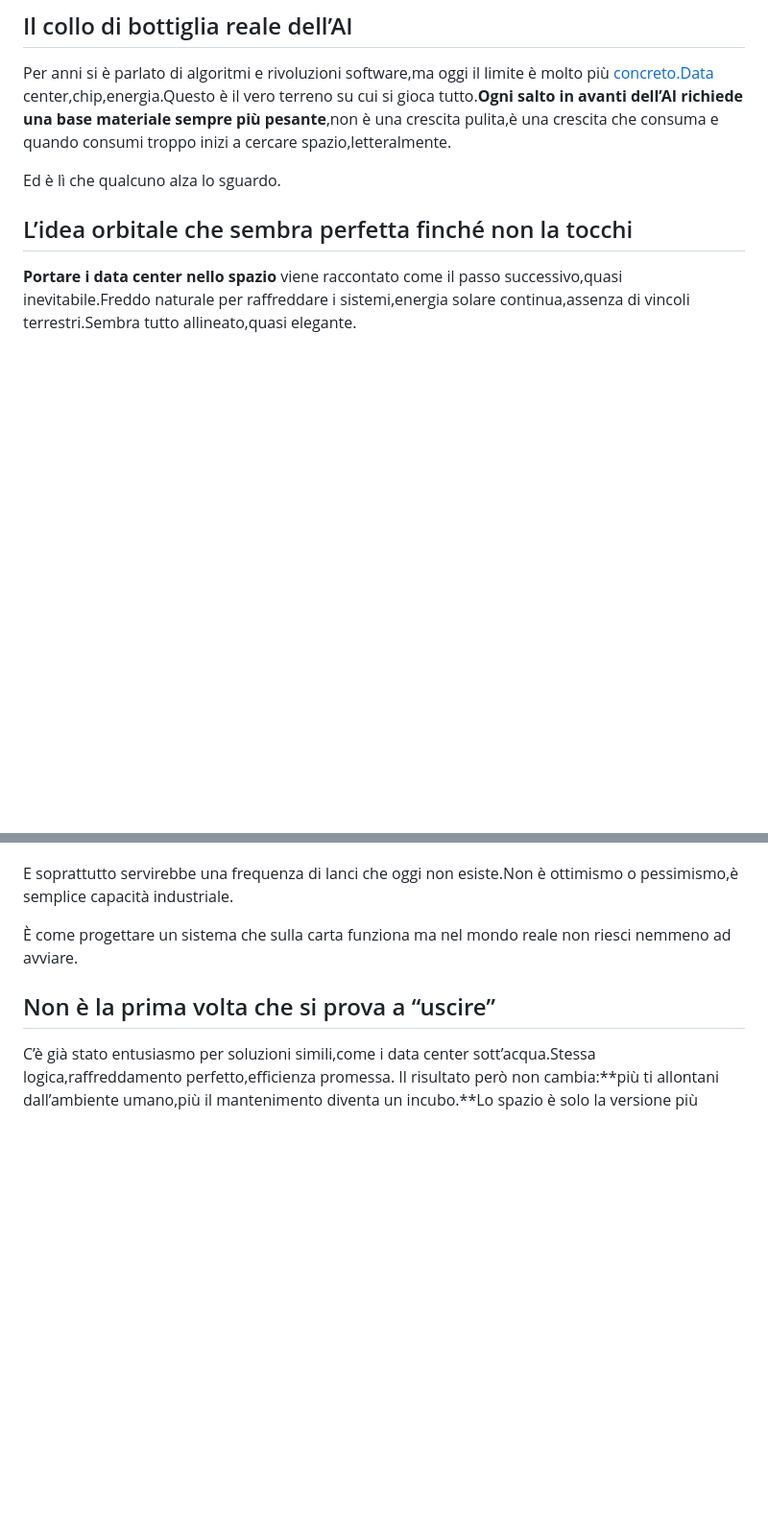
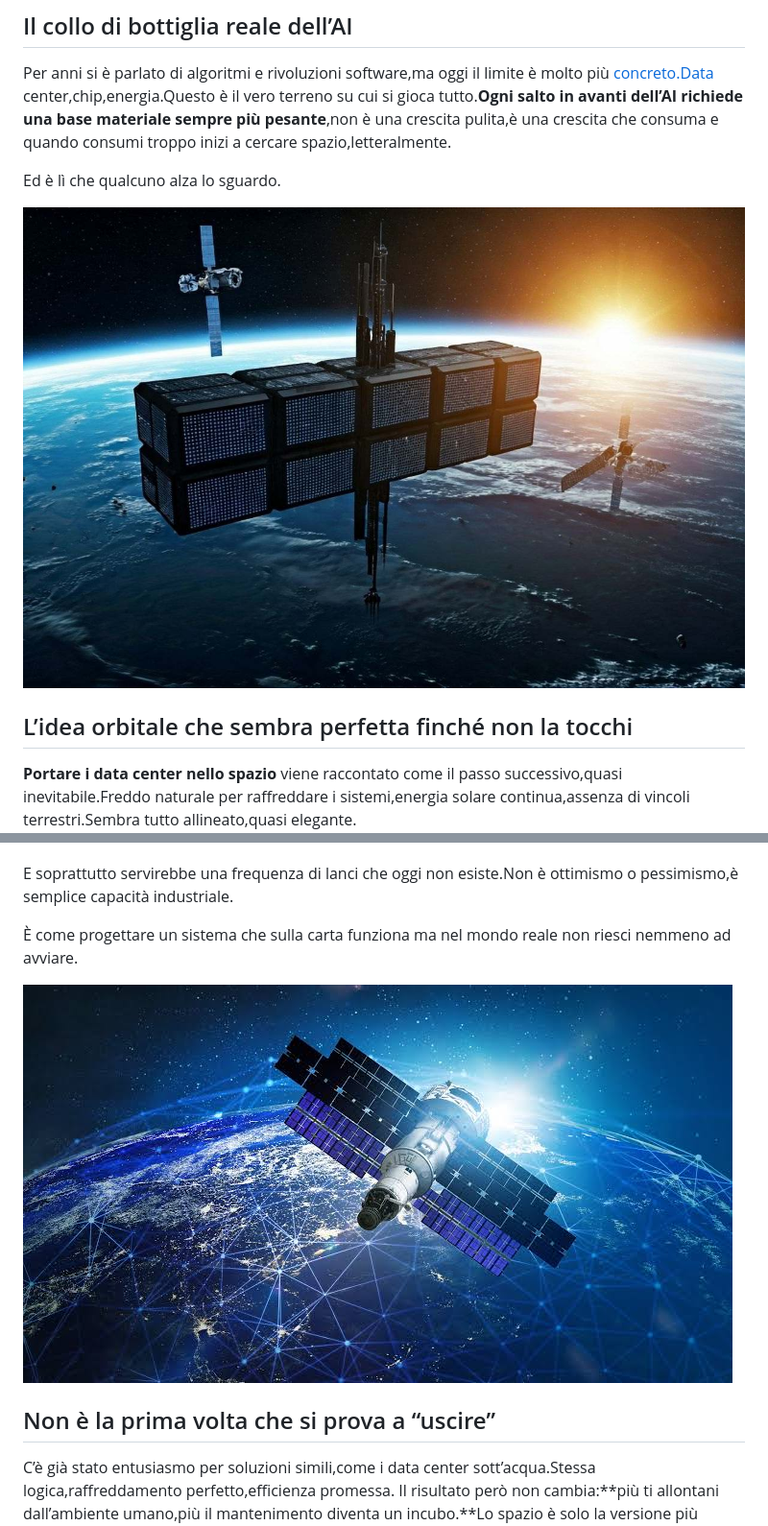
Before and after one commit to Lucaskane94-jpg/gemme, a Markdown page: posts/2026-04-05-.md, 2 parts joined by grey strips. Shown at 96% size. Rendered like a GitHub page; blank space fills up the shorter version.

Commit message:
Update posts/2026-04-05-.md (via Pages CMS)

```diff
--- a/posts/2026-04-05-.md
+++ b/posts/2026-04-05-.md
@@ -14,6 +14,10 @@ A un certo punto la tecnologia smette di sembrare progresso e inizia a dare l’
 Per anni si è parlato di algoritmi e rivoluzioni software,ma oggi il limite è molto più [concreto.Data](http://concreto.Data) center,chip,energia.Questo è il vero terreno su cui si gioca tutto.**Ogni salto in avanti dell’AI richiede una base materiale sempre più pesante**,non è una crescita pulita,è una crescita che consuma e quando consumi troppo inizi a cercare spazio,letteralmente.
 
 Ed è lì che qualcuno alza lo sguardo.
+
+
+
+![Data center bello spazio](/images/uploads/17754251760625289941366172902600.jpg)
 
 ## L’idea orbitale che sembra perfetta finché non la tocchi
 
@@ -43,6 +47,8 @@ E soprattutto servirebbe una frequenza di lanci che oggi non esiste.Non è ottim
 
 È come progettare un sistema che sulla carta funziona ma nel mondo reale non riesci nemmeno ad avviare.
 
+![Data center nello spazio](/images/uploads/1775425204585907997185262708919.jpg)
+
 ## Non è la prima volta che si prova a “uscire”
 
 C’è già stato entusiasmo per soluzioni simili,come i data center sott’acqua.Stessa logica,raffreddamento perfetto,efficienza promessa. Il risultato però non cambia:**più ti allontani dall’ambiente umano,più il mantenimento diventa un incubo.**Lo spazio è solo la versione più estrema di questa dinamica.
```
